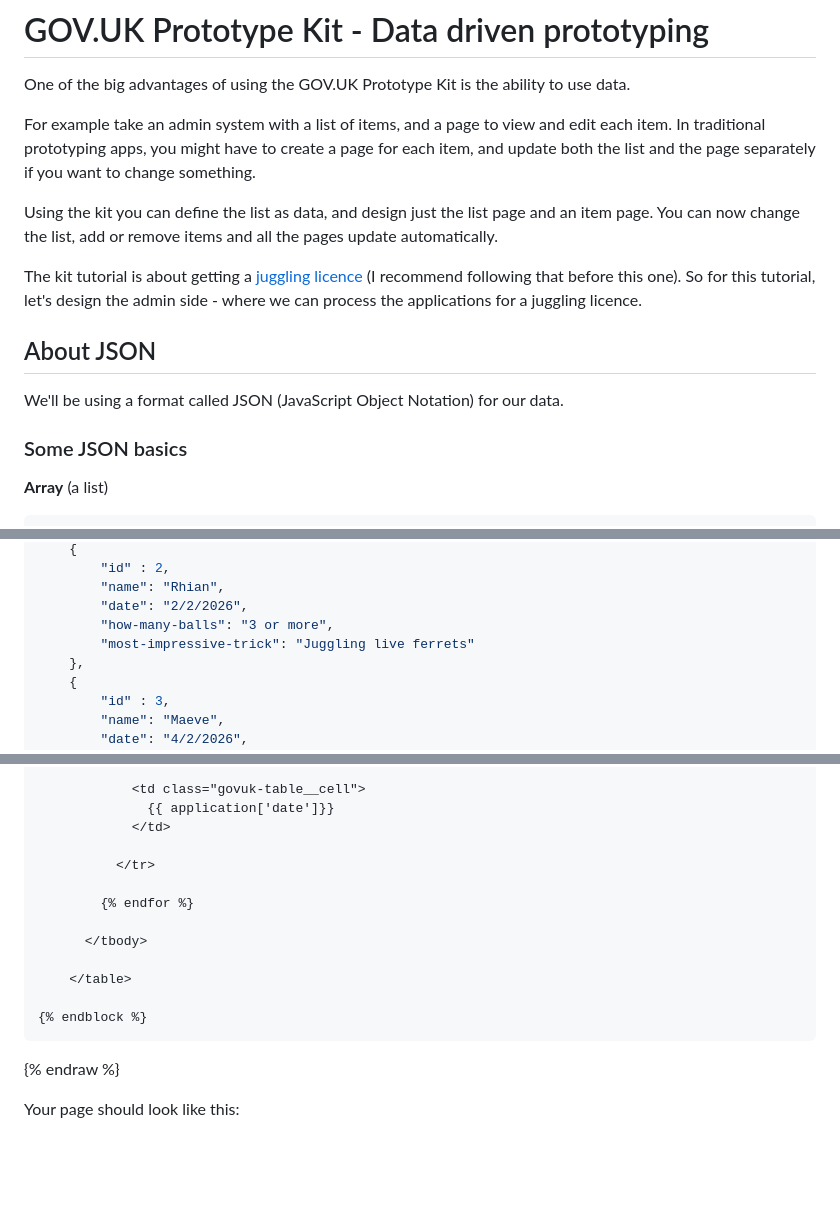
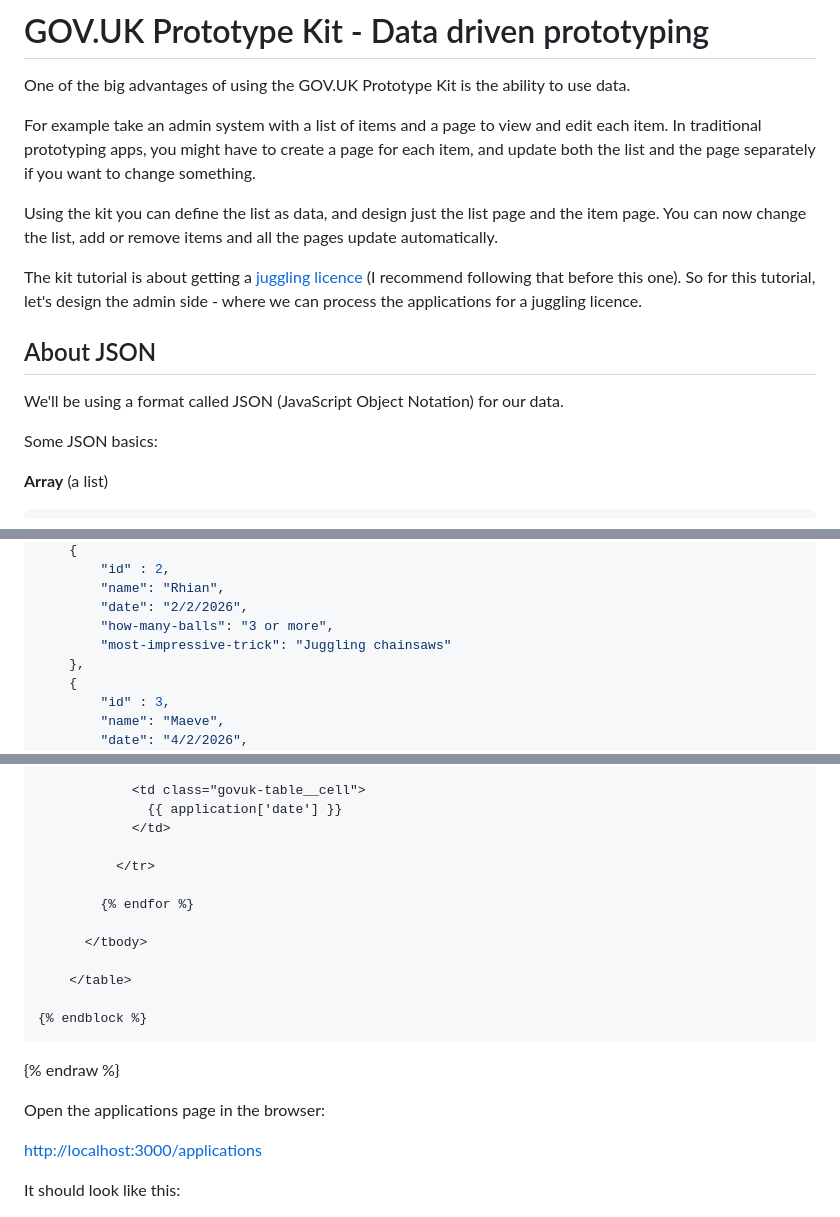
Before and after one commit to joelanman/joelanman.com, a Markdown page: posts/govuk-prototype-kit-data.md, 3 parts joined by grey strips. Drawn GitHub-style; blank space fills up the shorter version.

Commit message:
update data prototyping

````diff
--- a/posts/govuk-prototype-kit-data.md
+++ b/posts/govuk-prototype-kit-data.md
@@ -15,9 +15,9 @@ Joe Lanman - Designer
 
 One of the big advantages of using the GOV.UK Prototype Kit is the ability to use data.
 
-For example take an admin system with a list of items, and a page to view and edit each item. In traditional prototyping apps, you might have to create a page for each item, and update both the list and the page separately if you want to change something.
+For example take an admin system with a list of items and a page to view and edit each item. In traditional prototyping apps, you might have to create a page for each item, and update both the list and the page separately if you want to change something.
 
-Using the kit you can define the list as data, and design just the list page and an item page. You can now change the list, add or remove items and all the pages update automatically.
+Using the kit you can define the list as data, and design just the list page and the item page. You can now change the list, add or remove items and all the pages update automatically.
 
 The kit tutorial is about getting a [juggling licence](https://prototype-kit.service.gov.uk/docs/make-first-prototype/start) (I recommend following that before this one). So for this tutorial, let's design the admin side - where we can process the applications for a juggling licence.
 
@@ -25,7 +25,7 @@ The kit tutorial is about getting a [juggling licence](https://prototype-kit.ser
 
 We'll be using a format called JSON (JavaScript Object Notation) for our data.
 
-### Some JSON basics
+Some JSON basics:
 
 **Array** (a list)
 
@@ -96,7 +96,7 @@ module.exports = {
         "name": "Rhian",
         "date": "2/2/2026",
         "how-many-balls": "3 or more",
-        "most-impressive-trick": "Juggling live ferrets"
+        "most-impressive-trick": "Juggling chainsaws"
     },
     {
         "id" : 3,
@@ -158,7 +158,7 @@ Add this code:
             </th>
 
             <td class="govuk-table__cell">
-              {{ application['date']}}
+              {{ application['date'] }}
             </td>
 
           </tr>
@@ -173,7 +173,11 @@ Add this code:
 ```
 {% endraw %}
 
-Your page should look like this:
+Open the applications page in the browser:
+
+[http://localhost:3000/applications](http://localhost:3000/applications)
+
+It should look like this:
 
 <img width="1770" height="960" src="/assets/images/govuk-prototype-kit-data/applications.png" alt="Screenshot showing a table with 3 applications">
 
````
Also changed, not shown: other parts of posts/govuk-prototype-kit-data.md (+3 -3 lines).
